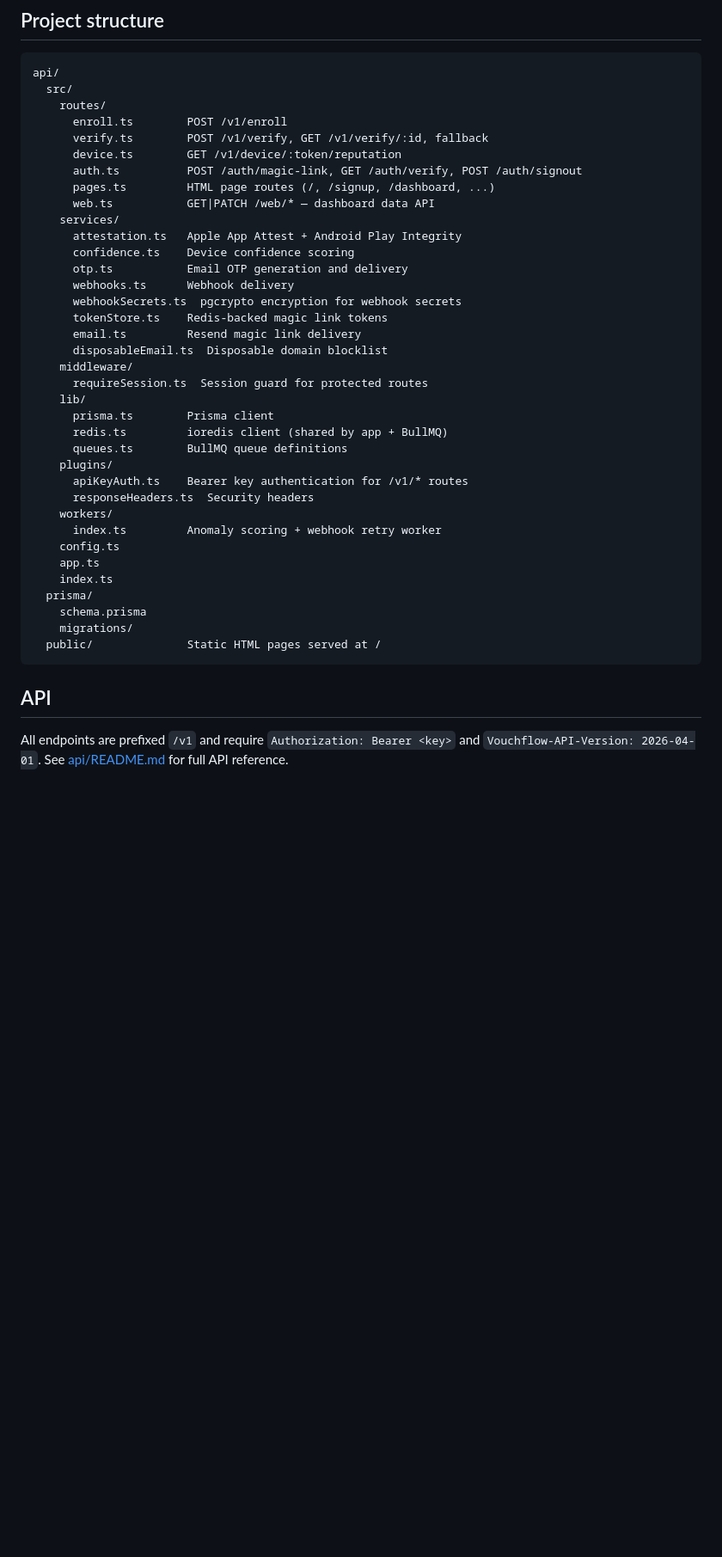
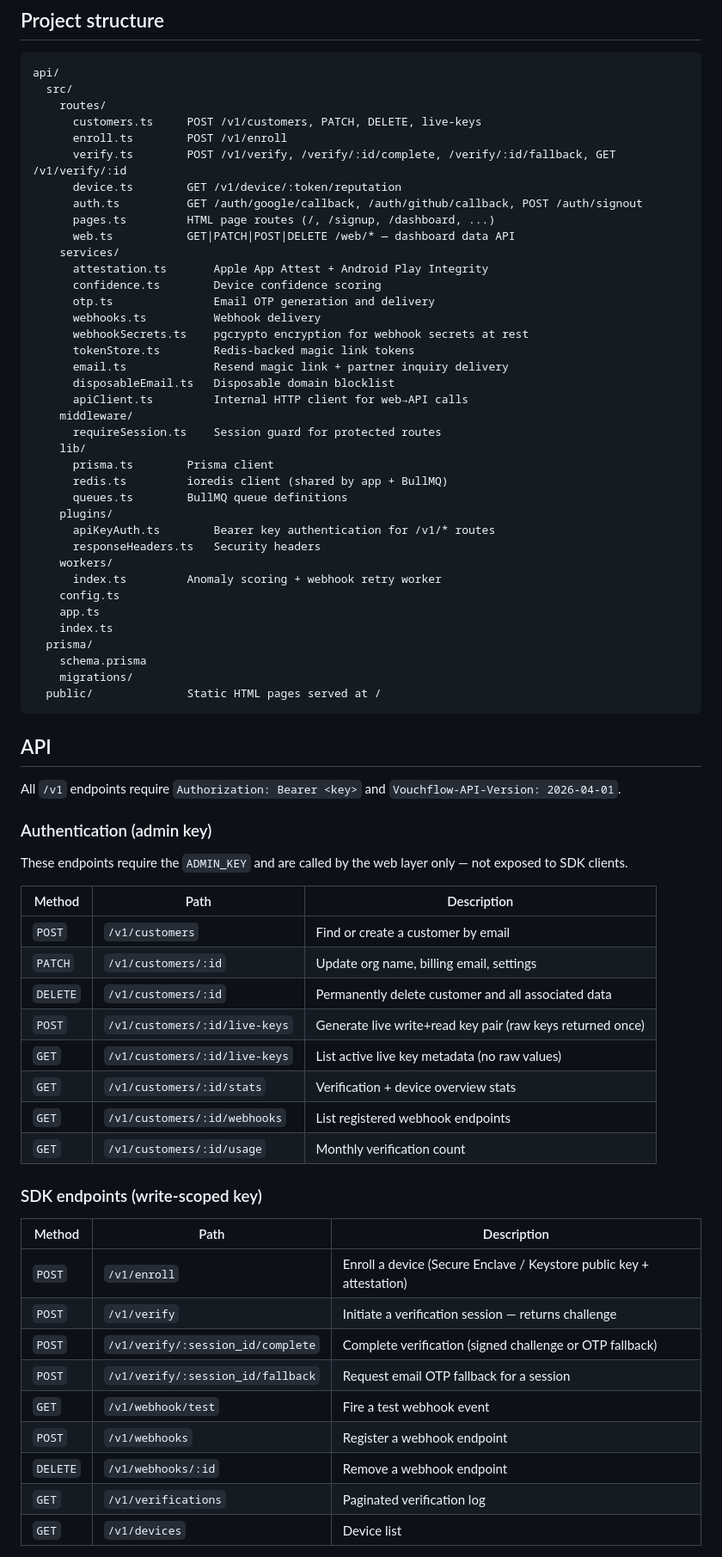
Before and after one commit to Vouchflow/vouchflow-server, a Markdown page: README.md, the part around one of its changes. Shown at 86% size. GitHub-like rendering; blank space fills up the shorter version.

```diff
--- a/README.md
+++ b/README.md
@@ -25,30 +25,32 @@ Backend for the Vouchflow device-native verification platform. Serves the Vouchf
 api/
   src/
     routes/
+      customers.ts     POST /v1/customers, PATCH, DELETE, live-keys
       enroll.ts        POST /v1/enroll
-      verify.ts        POST /v1/verify, GET /v1/verify/:id, fallback
+      verify.ts        POST /v1/verify, /verify/:id/complete, /verify/:id/fallback, GET /v1/verify/:id
       device.ts        GET /v1/device/:token/reputation
-      auth.ts          POST /auth/magic-link, GET /auth/verify, POST /auth/signout
+      auth.ts          GET /auth/google/callback, /auth/github/callback, POST /auth/signout
       pages.ts         HTML page routes (/, /signup, /dashboard, ...)
-      web.ts           GET|PATCH /web/* — dashboard data API
+      web.ts           GET|PATCH|POST|DELETE /web/* — dashboard data API
     services/
-      attestation.ts   Apple App Attest + Android Play Integrity
-      confidence.ts    Device confidence scoring
-      otp.ts           Email OTP generation and delivery
-      webhooks.ts      Webhook delivery
-      webhookSecrets.ts  pgcrypto encryption for webhook secrets
-      tokenStore.ts    Redis-backed magic link tokens
-      email.ts         Resend magic link delivery
-      disposableEmail.ts  Disposable domain blocklist
+      attestation.ts       Apple App Attest + Android Play Integrity
+      confidence.ts        Device confidence scoring
+      otp.ts               Email OTP generation and delivery
+      webhooks.ts          Webhook delivery
+      webhookSecrets.ts    pgcrypto encryption for webhook secrets at rest
+      tokenStore.ts        Redis-backed magic link tokens
+      email.ts             Resend magic link + partner inquiry delivery
+      disposableEmail.ts   Disposable domain blocklist
+      apiClient.ts         Internal HTTP client for web→API calls
     middleware/
-      requireSession.ts  Session guard for protected routes
+      requireSession.ts    Session guard for protected routes
     lib/
       prisma.ts        Prisma client
       redis.ts         ioredis client (shared by app + BullMQ)
       queues.ts        BullMQ queue definitions
     plugins/
-      apiKeyAuth.ts    Bearer key authentication for /v1/* routes
-      responseHeaders.ts  Security headers
+      apiKeyAuth.ts        Bearer key authentication for /v1/* routes
+      responseHeaders.ts   Security headers
     workers/
       index.ts         Anomaly scoring + webhook retry worker
     config.ts
@@ -62,4 +64,34 @@ api/
 
 ## API
 
-All endpoints are prefixed `/v1` and require `Authorization: Bearer <key>` and `Vouchflow-API-Version: 2026-04-01`. See [api/README.md](api/README.md) for full API reference.
+All `/v1` endpoints require `Authorization: Bearer <key>` and `Vouchflow-API-Version: 2026-04-01`.
+
+### Authentication (admin key)
+
+These endpoints require the `ADMIN_KEY` and are called by the web layer only — not exposed to SDK clients.
+
+| Method | Path | Description |
+|---|---|---|
+| `POST` | `/v1/customers` | Find or create a customer by email |
+| `PATCH` | `/v1/customers/:id` | Update org name, billing email, settings |
+| `DELETE` | `/v1/customers/:id` | Permanently delete customer and all associated data |
+| `POST` | `/v1/customers/:id/live-keys` | Generate live write+read key pair (raw keys returned once) |
+| `GET` | `/v1/customers/:id/live-keys` | List active live key metadata (no raw values) |
+| `GET` | `/v1/customers/:id/stats` | Verification + device overview stats |
+| `GET` | `/v1/customers/:id/webhooks` | List registered webhook endpoints |
+| `GET` | `/v1/customers/:id/usage` | Monthly verification count |
+
+### SDK endpoints (write-scoped key)
+
+| Method | Path | Description |
+|---|---|---|
+| `POST` | `/v1/enroll` | Enroll a device (Secure Enclave / Keystore public key + attestation) |
+| `POST` | `/v1/verify` | Initiate a verification session — returns challenge |
+| `POST` | `/v1/verify/:session_id/complete` | Complete verification (signed challenge or OTP fallback) |
+| `POST` | `/v1/verify/:session_id/fallback` | Request email OTP fallback for a session |
+| `GET` | `/v1/webhook/test` | Fire a test webhook event |
+| `POST` | `/v1/webhooks` | Register a webhook endpoint |
+| `DELETE` | `/v1/webhooks/:id` | Remove a webhook endpoint |
+| `GET` | `/v1/verifications` | Paginated verification log |
+| `GET` | `/v1/devices` | Device list |
+
```
Also changed, not shown: other parts of README.md (+63 -20 lines).
